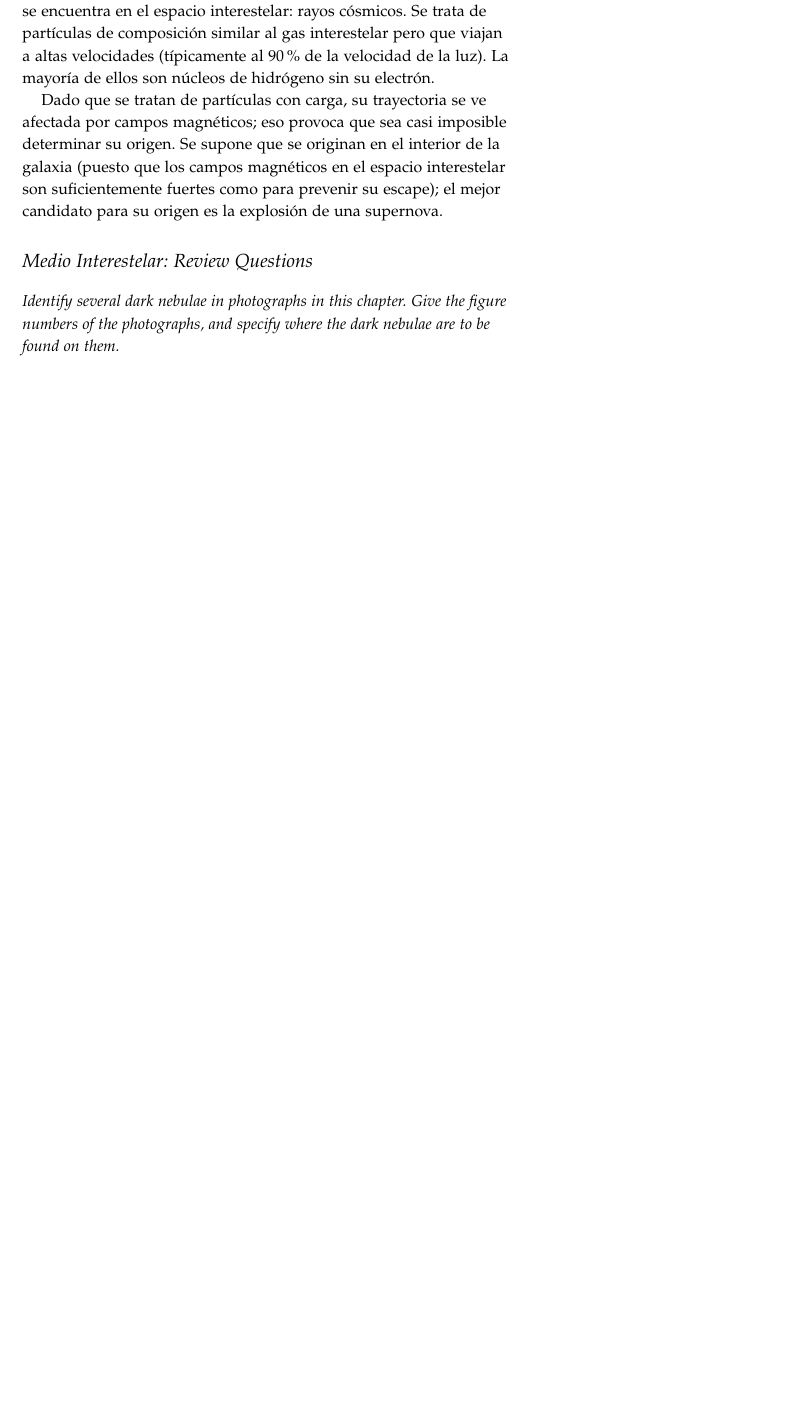
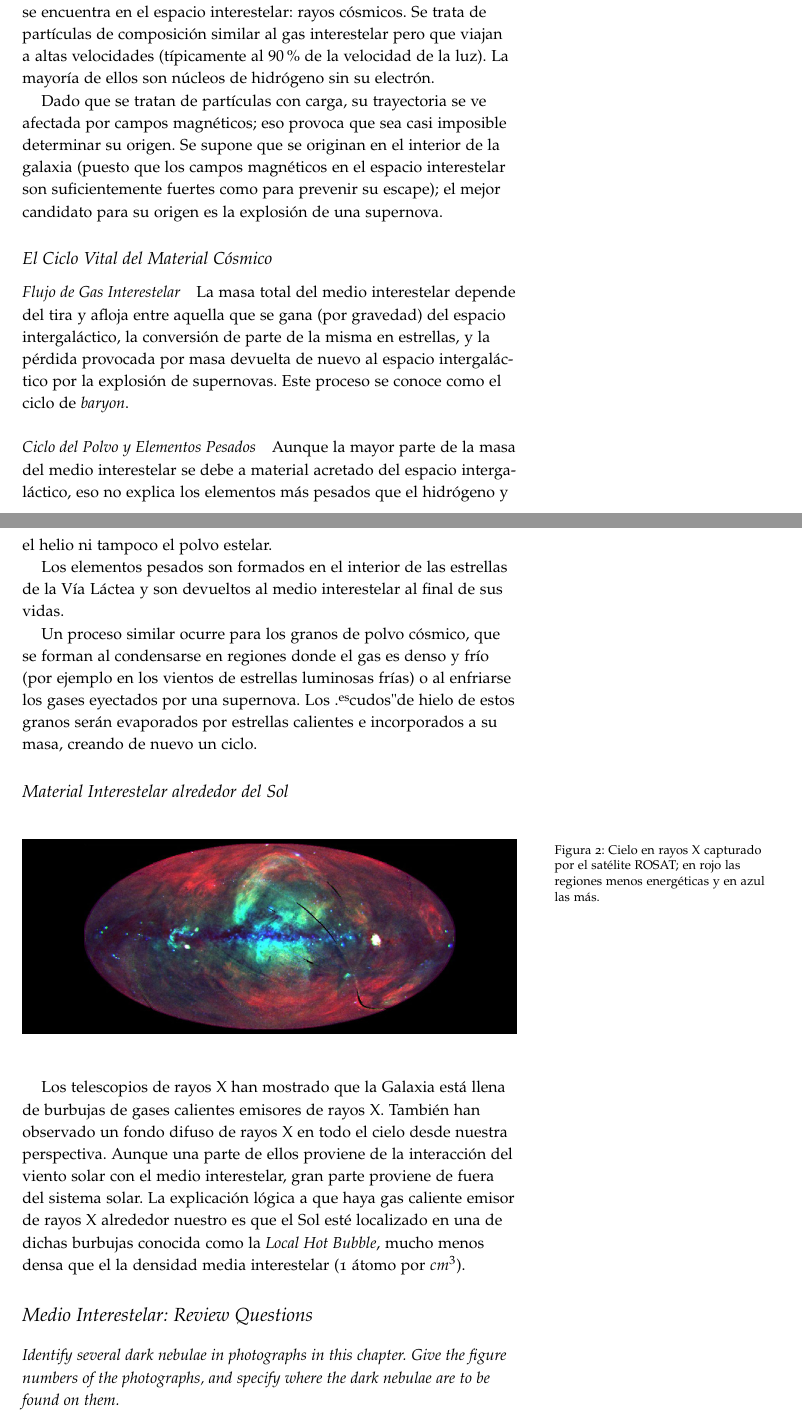
Before and after one commit to AlexanderTS1/physics, a LaTeX document (fundamentos_astrofisica/notas/main.tex): part of page 12 of 16 before the commit and two parts of pages 12 and 13 of 17 after it, the two joined at a grey line, cut so that both start at the same text, the shorter picture padded with empty space. Compiled offline with pdfLaTeX.

Commit message:
[FA] completadas notas sobre medio interestelar

```diff
--- a/fundamentos_astrofisica/notas/main.tex
+++ b/fundamentos_astrofisica/notas/main.tex
@@ -347,6 +352,29 @@ Estos granos deben ser ligeramente inferiores en tamaño a la longitud de onda d
 Además de gas y polvo, existe un tercer tipo de partículas que se encuentra en el espacio interestelar: rayos cósmicos. Se trata de partículas de composición similar al gas interestelar pero que viajan a altas velocidades (típicamente al $90~\%$ de la velocidad de la luz). La mayoría de ellos son núcleos de hidrógeno sin su electrón.
 
 Dado que se tratan de partículas con carga, su trayectoria se ve afectada por campos magnéticos; eso provoca que sea casi imposible determinar su origen. Se supone que se originan en el interior de la galaxia (puesto que los campos magnéticos en el espacio interestelar son suficientemente fuertes como para prevenir su escape); el mejor candidato para su origen es la explosión de una supernova.
+
+\subsection{El Ciclo Vital del Material Cósmico}
+
+\paragraph{Flujo de Gas Interestelar}
+
+La masa total del medio interestelar depende del tira y afloja entre aquella que se gana (por gravedad) del espacio intergaláctico, la conversión de parte de la misma en estrellas, y la pérdida provocada por masa devuelta de nuevo al espacio intergaláctico por la explosión de supernovas. Este proceso se conoce como el ciclo de \emph{baryon}.
+
+\paragraph{Ciclo del Polvo y Elementos Pesados}
+
+Aunque la mayor parte de la masa del medio interestelar se debe a material acretado del espacio intergaláctico, eso no explica los elementos más pesados que el hidrógeno y el helio ni tampoco el polvo estelar.
+
+Los elementos pesados son formados en el interior de las estrellas de la Vía Láctea y son devueltos al medio interestelar al final de sus vidas.
+
+Un proceso similar ocurre para los granos de polvo cósmico, que se forman al condensarse en regiones donde el gas es denso y frío (por ejemplo en los vientos de estrellas luminosas frías) o al enfriarse los gases eyectados por una supernova. Los "escudos" de hielo de estos granos serán evaporados por estrellas calientes e incorporados a su masa, creando de nuevo un ciclo.
+
+\subsection{Material Interestelar alrededor del Sol}
+
+\begin{figure}
+  \includegraphics[width=\linewidth]{img/xray}
+  \caption{Cielo en rayos X capturado por el satélite ROSAT; en rojo las regiones menos energéticas y en azul las más.}
+\end{figure}
+
+Los telescopios de rayos X han mostrado que la Galaxia está llena de burbujas de gases calientes emisores de rayos X. También han observado un fondo difuso de rayos X en todo el cielo desde nuestra perspectiva. Aunque una parte de ellos proviene de la interacción del viento solar con el medio interestelar, gran parte proviene de fuera del sistema solar. La explicación lógica a que haya gas caliente emisor de rayos X alrededor nuestro es que el Sol esté localizado en una de dichas burbujas conocida como la \emph{Local Hot Bubble}, mucho menos densa que el la densidad media interestelar (1 átomo por $cm^3$).
 
 \section{Medio Interestelar: Review Questions}
 
```
Also changed, not shown: fundamentos_astrofisica/notas/img/scatter.png (added), fundamentos_astrofisica/notas/img/xray.png (added), fundamentos_astrofisica/notas/main.tex (5 more changed lines).
